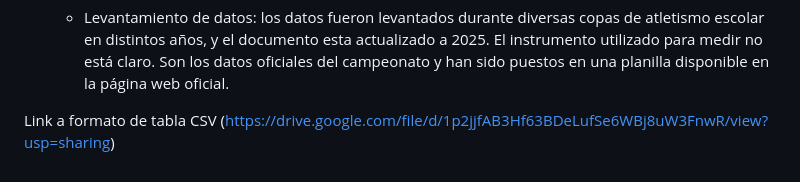
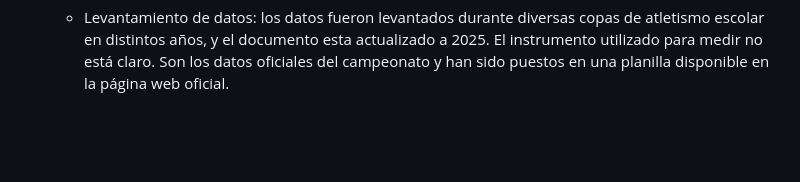
Before and after one commit to bkattanh/Repositorio_grupal_ulloa_pinto_kattan, a Markdown page: Entrega_01/entrega_individual_florencia_ulloa/descripcion_base_de_datos_inicial.md, the part around one of its changes. GitHub-like rendering; blank space fills up the shorter version.

```diff
--- a/Entrega_01/entrega_individual_florencia_ulloa/descripcion_base_de_datos_inicial.md
+++ b/Entrega_01/entrega_individual_florencia_ulloa/descripcion_base_de_datos_inicial.md
@@ -53,5 +53,3 @@ Estos datos son relevantes para analizar la evolución del atletismo juvenil en
 
 - Metodo de recolección: Inscripción manual
   - Levantamiento de datos: los datos fueron levantados durante diversas copas de atletismo escolar en distintos años, y el documento esta actualizado a 2025. El instrumento utilizado para medir no está claro. Son los datos oficiales del campeonato y han sido puestos en una planilla disponible en la página web oficial.
-
-Link a formato de tabla CSV (https://drive.google.com/file/d/1p2jjfAB3Hf63BDeLufSe6WBj8uW3FnwR/view?usp=sharing)
```
Also changed, not shown: other parts of Entrega_01/entrega_individual_florencia_ulloa/descripcion_base_de_datos_inicial.md (+1 -1 lines).
